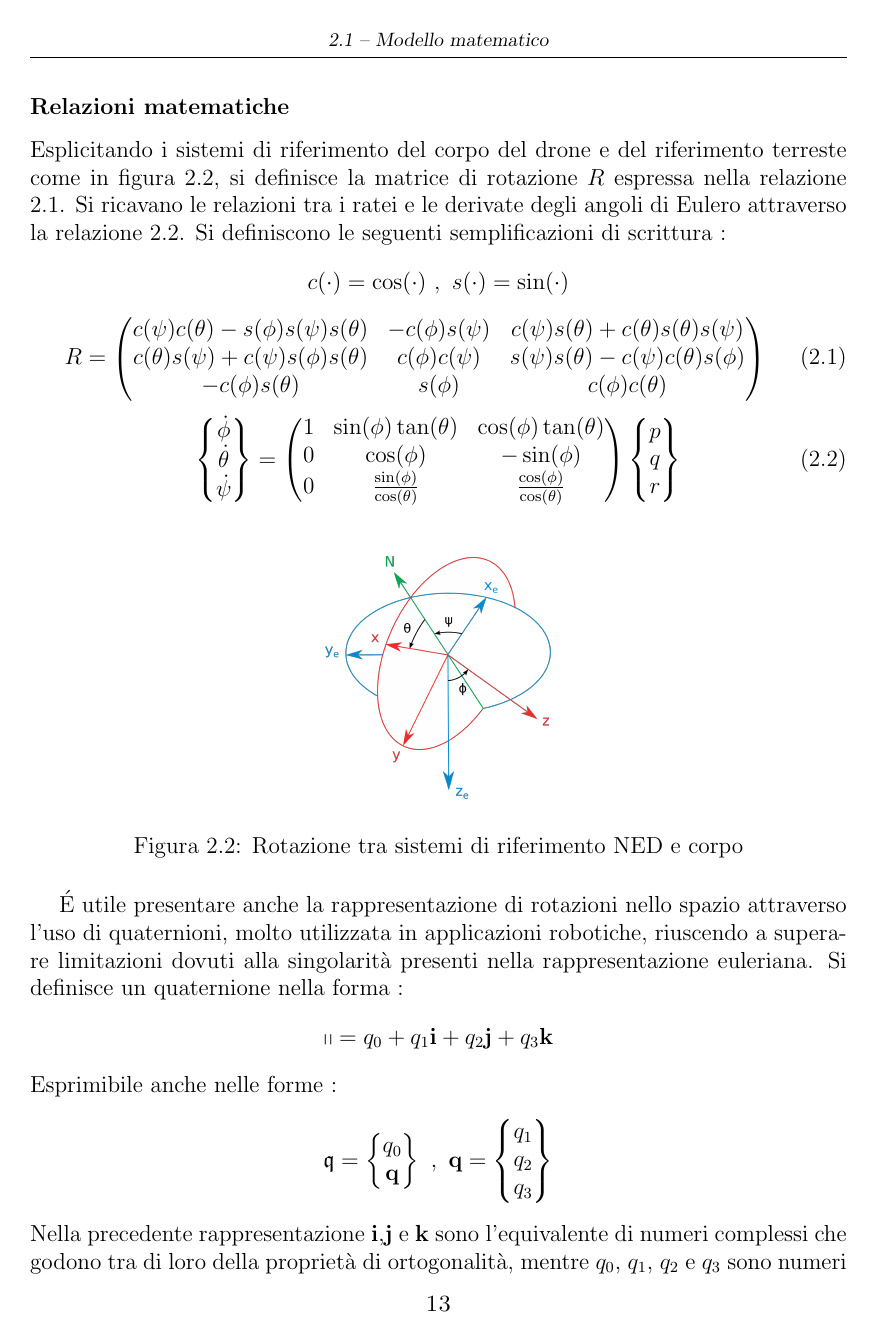
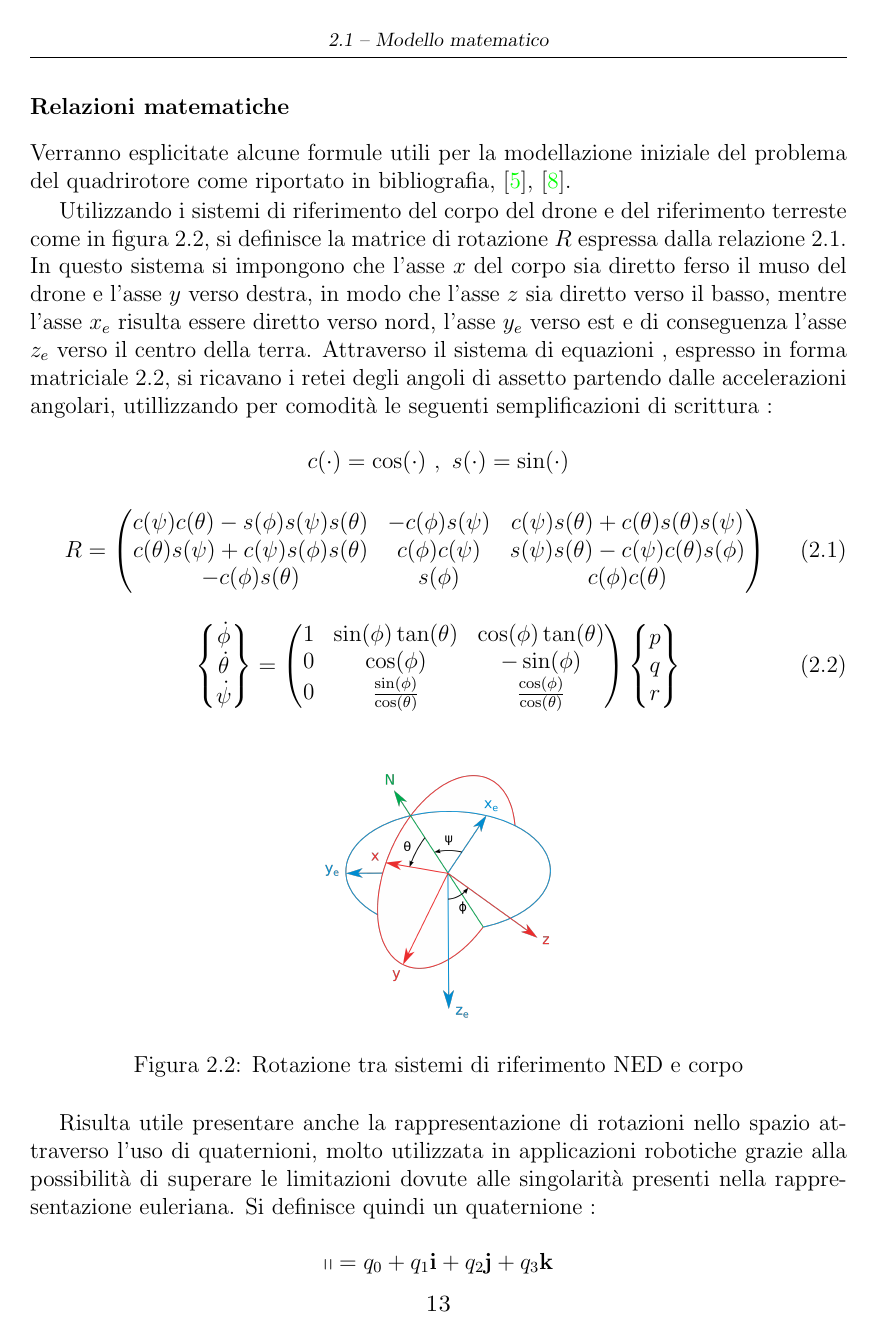
Before and after one commit to LuigiS91/TesiMagistrale, a LaTeX thesis (main.tex, which reads SistemaQuadrirotore/modello.tex): page 13 of 47 before the commit and page 13 of 49 after it. Compiled offline with pdfLaTeX.

Commit message:
Aggiornamento : 12/11/2020 19:34:48

```diff
--- a/SistemaQuadrirotore/modello.tex
+++ b/SistemaQuadrirotore/modello.tex
@@ -42,8 +42,10 @@ Nel seguente elenco di manovre di base , viene preso come riferimento la figura
 \end{itemize}
 Grazie a questo funzionamento e l'utilizzo di un mixer, che ha lo scopo di mescolare i quattro tipi di azionamento visti, si può governare il velivolo modificandone la posizione nello spazio \cite{DesTestCarm}.
 \subsubsection{Relazioni matematiche}
-Esplicitando i sistemi di riferimento del corpo del drone e del riferimento terreste come in figura \ref{fig:riferimenti}, si definisce la matrice di rotazione $R$ espressa nella relazione \ref{eq:SistemaQuadrirotore_R}. Si ricavano le relazioni tra i ratei e le derivate degli angoli di Eulero attraverso la relazione \ref{eq:SistemaQuadrirotore_ratei}.
-Si definiscono le seguenti semplificazioni di scrittura :
+Verranno esplicitate alcune formule utili per la modellazione iniziale del problema del quadrirotore come riportato in bibliografia, \cite{DesTestCarm}, \cite{baseTesi}.
+
+Utilizzando i sistemi di riferimento del corpo del drone e del riferimento terreste come in figura \ref{fig:riferimenti}, si definisce la matrice di rotazione $R$ espressa dalla relazione \ref{eq:SistemaQuadrirotore_R}. In questo sistema si impongono che l'asse $x$ del corpo sia diretto ferso il muso del drone e l'asse $y$ verso destra, in modo che l'asse $z$ sia diretto verso il basso, mentre l'asse $x_e$ risulta essere diretto verso nord, l'asse $y_e$ verso est e di conseguenza l'asse $z_e$ verso il centro della terra.
+Attraverso il sistema di equazioni , espresso in forma matriciale \ref{eq:SistemaQuadrirotore_ratei}, si ricavano i retei degli angoli di assetto partendo dalle accelerazioni angolari, utillizzando per  comodità le seguenti semplificazioni di scrittura :
 \[ 	c(\cdot)=\cos(\cdot)\ ,\  s(\cdot) = \sin(\cdot) \]
 \begin{equation}
 R=
@@ -80,12 +82,12 @@ R=
 	\label{fig:riferimenti}
 \end{figure}
 
-\'E utile presentare anche la rappresentazione di rotazioni nello spazio attraverso l'uso di quaternioni, molto utilizzata in applicazioni robotiche, riuscendo a superare limitazioni dovuti alla singolarità presenti nella rappresentazione euleriana.
-Si definisce un quaternione nella forma :
+Risulta utile presentare anche la rappresentazione di rotazioni nello spazio attraverso l'uso di quaternioni, molto utilizzata in applicazioni robotiche grazie alla possibilità di superare le limitazioni dovute alle singolarità presenti nella rappresentazione euleriana.
+Si definisce quindi un quaternione :
 \[
 	\mathbb{q} = q_0 + q_1 \mathbf{i} + q_2 \mathbf{j} + q_3 \mathbf{k}
 \]
-Esprimibile anche nelle forme :
+Per comodità si utilizzeranno le scritture nelle forme :
 \[
 	\mathfrak{q} = \begin{Bmatrix}
 		q_0\\
@@ -96,4 +98,3 @@ Esprimibile anche nelle forme :
 		q_3
 	\end{Bmatrix}
 \]
-Nella precedente rappresentazione $\mathbf{i}$,$\mathbf{j}$ e $\mathbf{k}$ sono l'equivalente di numeri complessi che godono tra di loro della proprietà di ortogonalità, mentre $q_0$, $q_1$, $q_2$ e $q_3$ sono numeri reali. Utilizzando la definizione del prodotto di Hamilton, \ref{eq:SistemaQuadrirotore_hamilton}, si può determinare il quaternione rappresentante l'errore da minimizzare nella fase di controllo, \ref{eq:SistemaQuadrirotore_errore}, dove $\mathfrak{q}_{est}$ è la misurazione e $ \mathfrak{q}_{ref}$ e il riferimento.
```
Also changed, not shown: SistemaQuadrirotore/modello.tex (29 more changed lines), 5 other files.
